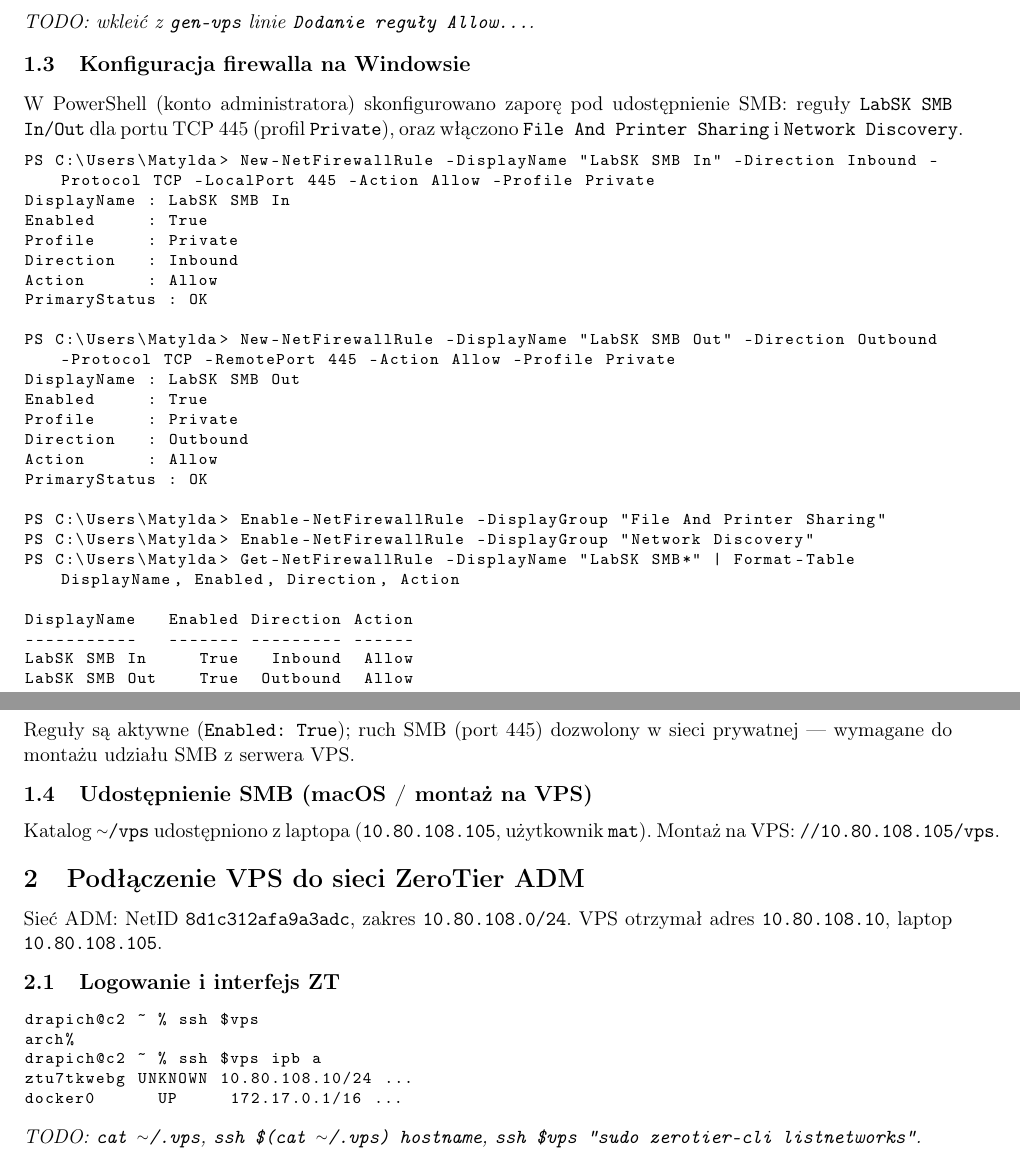
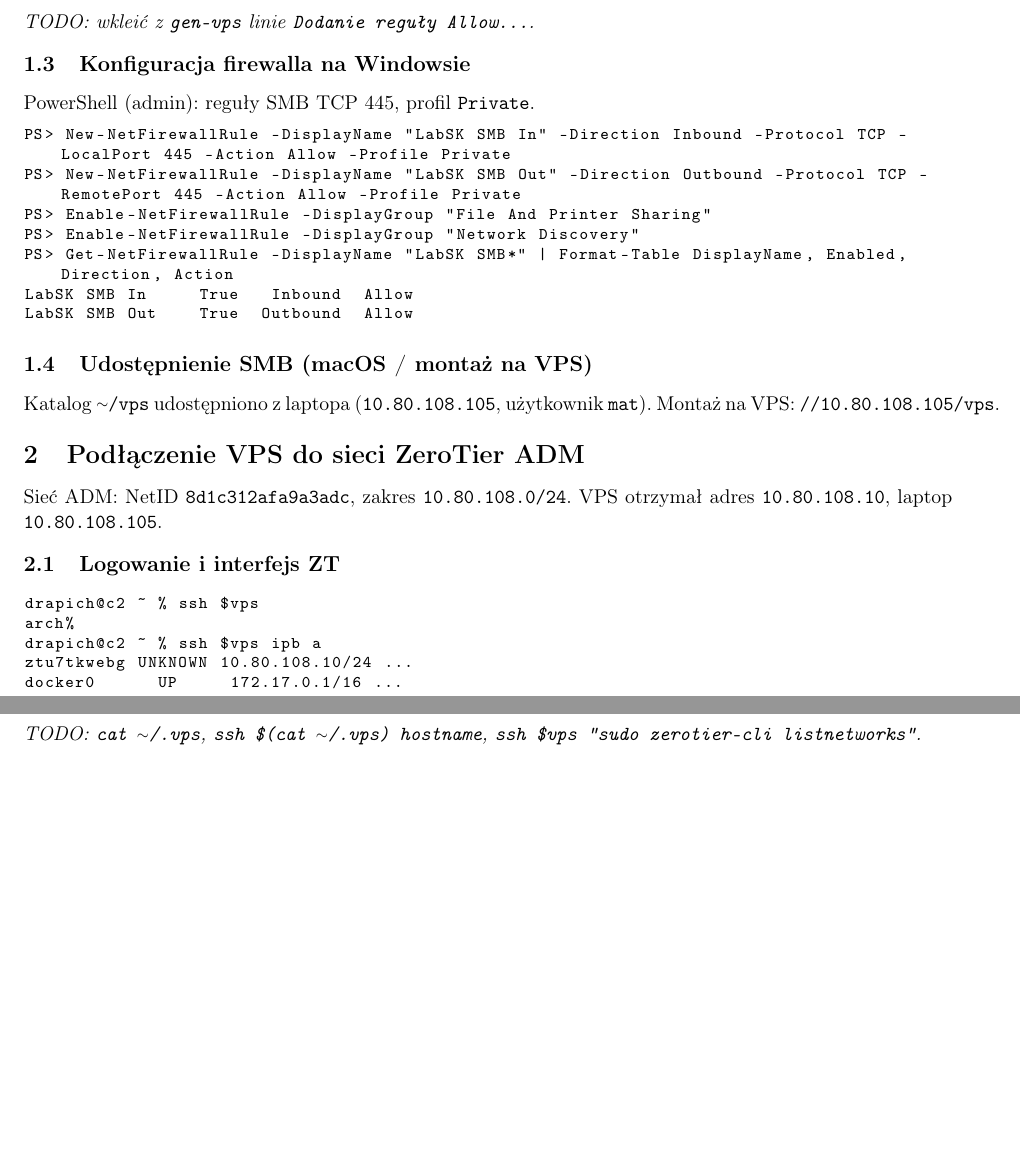
Before and after one commit to mat787/mat787, a LaTeX document (labsk/c6/sprawozdanie.tex): two parts of pages 1 and 2 of 3, joined at a grey line, cut so that both start at the same text, the shorter picture padded with empty space. Compiled offline with pdfLaTeX.

Commit message:
labsk/c6: skrócona subsekcja firewall Windows
Co-authored-by: Matylda Drapich <mat787@users.noreply.github.com>

```diff
--- a/labsk/c6/sprawozdanie.tex
+++ b/labsk/c6/sprawozdanie.tex
@@ -61,39 +61,17 @@ Grupa \texttt{LabSK-NSG} tworzona jest przez \texttt{gen-vps}
 
 \subsection{Konfiguracja firewalla na Windowsie}
 
-W PowerShell (konto administratora) skonfigurowano zaporę pod udostępnienie SMB:
-reguły \texttt{LabSK SMB In/Out} dla portu TCP 445 (profil \texttt{Private}),
-oraz włączono \texttt{File And Printer Sharing} i \texttt{Network Discovery}.
+PowerShell (admin): reguły SMB TCP 445, profil \texttt{Private}.
 
 \begin{lstlisting}
-PS C:\Users\Matylda> New-NetFirewallRule -DisplayName "LabSK SMB In" -Direction Inbound -Protocol TCP -LocalPort 445 -Action Allow -Profile Private
-DisplayName : LabSK SMB In
-Enabled     : True
-Profile     : Private
-Direction   : Inbound
-Action      : Allow
-PrimaryStatus : OK
-
-PS C:\Users\Matylda> New-NetFirewallRule -DisplayName "LabSK SMB Out" -Direction Outbound -Protocol TCP -RemotePort 445 -Action Allow -Profile Private
-DisplayName : LabSK SMB Out
-Enabled     : True
-Profile     : Private
-Direction   : Outbound
-Action      : Allow
-PrimaryStatus : OK
-
-PS C:\Users\Matylda> Enable-NetFirewallRule -DisplayGroup "File And Printer Sharing"
-PS C:\Users\Matylda> Enable-NetFirewallRule -DisplayGroup "Network Discovery"
-PS C:\Users\Matylda> Get-NetFirewallRule -DisplayName "LabSK SMB*" | Format-Table DisplayName, Enabled, Direction, Action
-
-DisplayName   Enabled Direction Action
------------   ------- --------- ------
+PS> New-NetFirewallRule -DisplayName "LabSK SMB In" -Direction Inbound -Protocol TCP -LocalPort 445 -Action Allow -Profile Private
+PS> New-NetFirewallRule -DisplayName "LabSK SMB Out" -Direction Outbound -Protocol TCP -RemotePort 445 -Action Allow -Profile Private
+PS> Enable-NetFirewallRule -DisplayGroup "File And Printer Sharing"
+PS> Enable-NetFirewallRule -DisplayGroup "Network Discovery"
+PS> Get-NetFirewallRule -DisplayName "LabSK SMB*" | Format-Table DisplayName, Enabled, Direction, Action
 LabSK SMB In     True   Inbound  Allow
 LabSK SMB Out    True  Outbound  Allow
 \end{lstlisting}
-
-Reguły są aktywne (\texttt{Enabled: True}); ruch SMB (port 445) dozwolony
-w sieci prywatnej --- wymagane do montażu udziału SMB z serwera VPS.
 
 \subsection{Udostępnienie SMB (macOS / montaż na VPS)}
 
```
